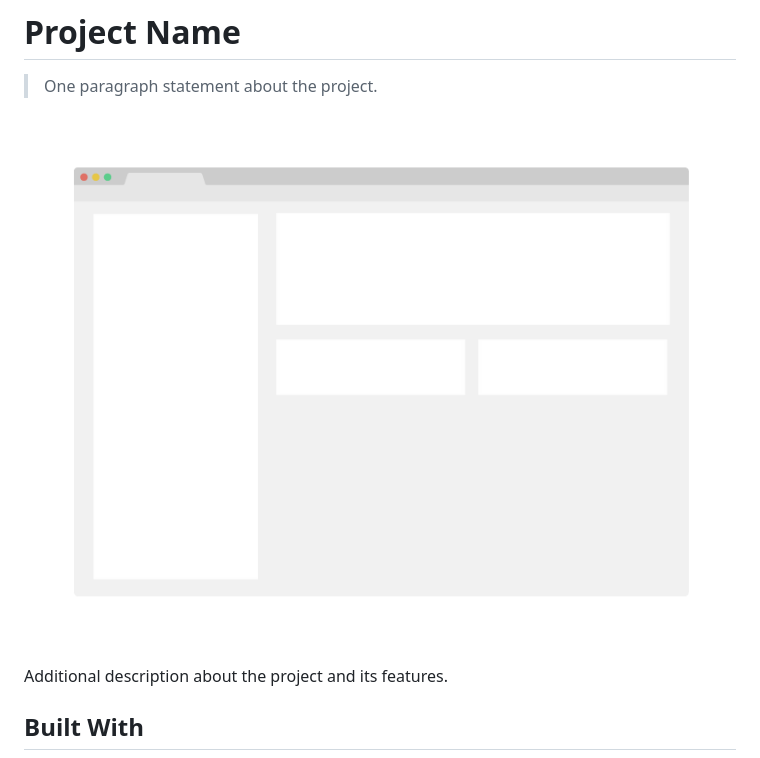
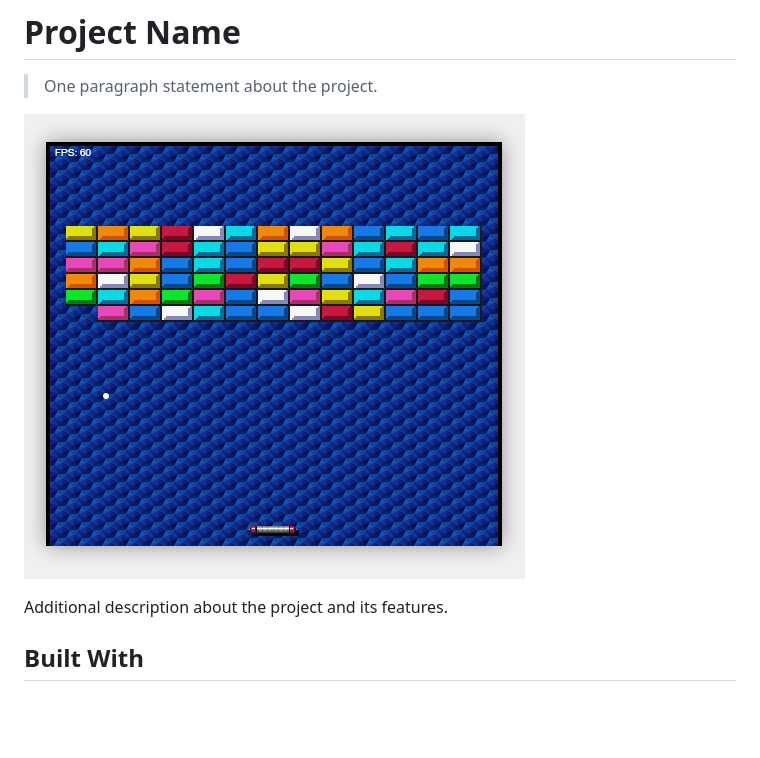
Before and after one commit to francoAlexande/Arkanoid_project_Uniweb, a Markdown page: README.md, the part around the change. Drawn GitHub-style; pictures changed too: Arkanoid_image.png (added); blank space fills up the shorter version.

Commit message:
feat: finish page

```diff
--- a/README.md
+++ b/README.md
@@ -4,7 +4,7 @@
 
 > One paragraph statement about the project.
 
-![screenshot](./app_screenshot.png)
+![screenshot](Arkanoid_image.png)
 
 Additional description about the project and its features.
 
```
